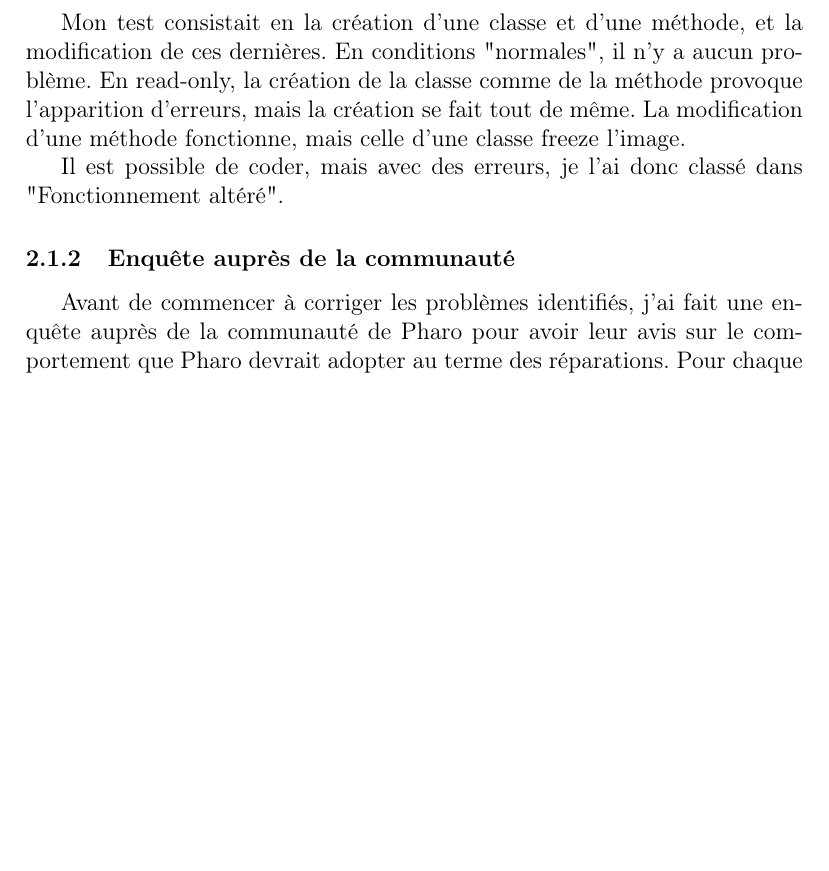
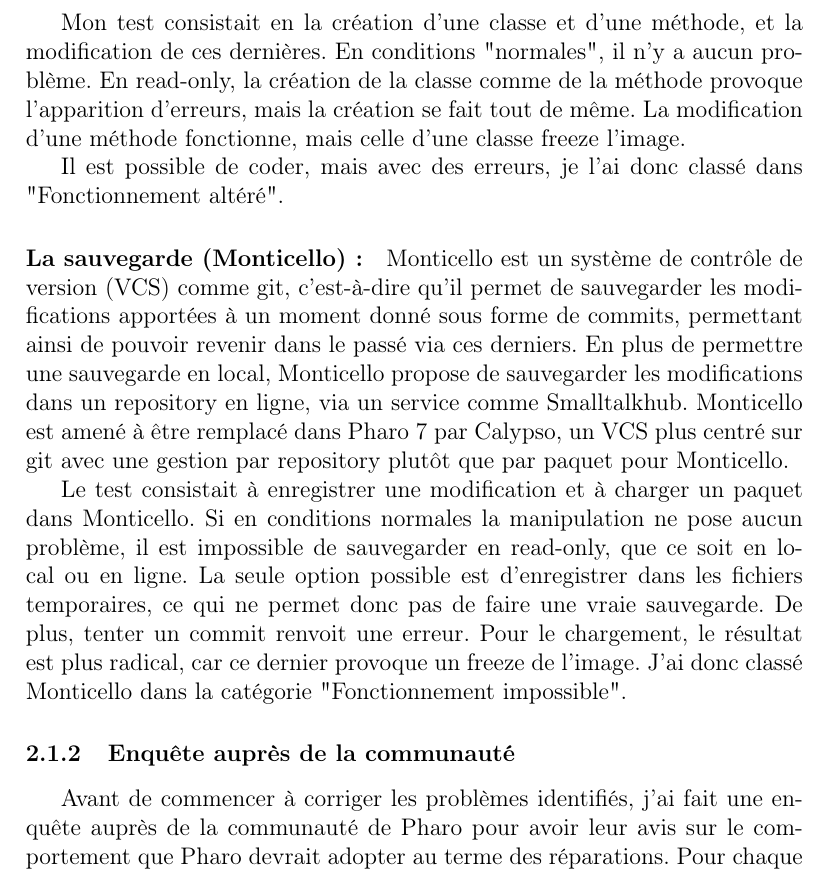
Before and after one commit to Neobas/rapportDeStageRMoD, a LaTeX paper (rapport.tex, which reads tex/section2.tex): part of page 7 of 7, cut so that both start at the same text, the shorter picture padded with empty space. Compiled offline with pdfLaTeX.

Commit message:
Ajout paragraphe sur Monticello dans la section 2.1.1

```diff
--- a/tex/section2.tex
+++ b/tex/section2.tex
@@ -51,7 +51,10 @@
 
 Il est possible de coder, mais avec des erreurs, je l'ai donc classé dans "Fonctionnement altéré".
 
-%\paragraph{La sauvegarde (Monticello) :}
+\paragraph{La sauvegarde (Monticello) :}
+Monticello est un système de contrôle de version (VCS) comme git, c'est-à-dire qu'il permet de sauvegarder les modifications apportées à un moment donné sous forme de commits, permettant ainsi de pouvoir revenir dans le passé via ces derniers. En plus de permettre une sauvegarde en local, Monticello propose de sauvegarder les modifications dans un repository en ligne, via un service comme Smalltalkhub. Monticello est amené à être remplacé dans Pharo 7 par Calypso, un VCS plus centré sur git avec une gestion par repository plutôt que par paquet pour Monticello.
+
+Le test consistait à enregistrer une modification et à charger un paquet dans Monticello. Si en conditions normales la manipulation ne pose aucun problème, il est impossible de sauvegarder en read-only, que ce soit en local ou en ligne. La seule option possible est d'enregistrer dans les fichiers temporaires, ce qui ne permet donc pas de faire une vraie sauvegarde. De plus, tenter un commit renvoit une erreur. Pour le chargement, le résultat est plus radical, car ce dernier provoque un freeze de l'image. J'ai donc classé Monticello dans la catégorie "Fonctionnement impossible".
 
 %\paragraph{Le playground :}
 
```
